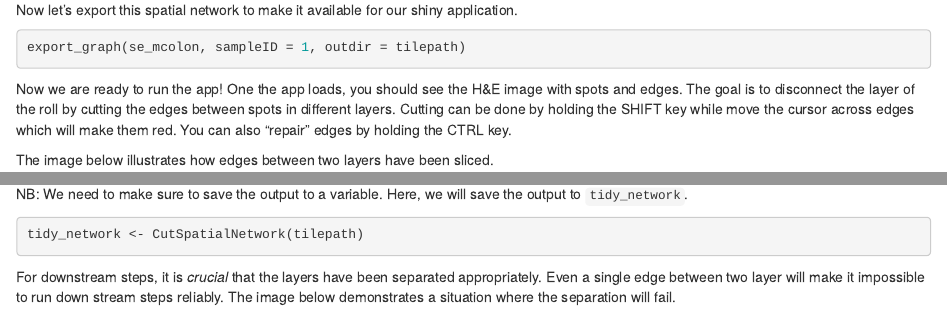
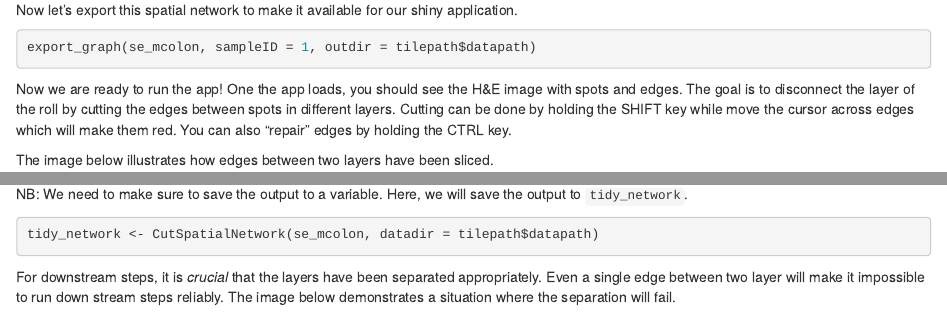
Before and after one commit to ludvigla/semla, an R Markdown document (vignettes/digital_unrolling.rmd): the page in a window 1100 px wide, from 1870 px down, and a second part further down, joined at a grey line. Rendered offline with R 4.5, knitr and Pandoc, with nearby package versions; some code elsewhere in the file could not run offline.

Commit message:
Add correct tilepath directory path

````diff
--- a/vignettes/digital_unrolling.rmd
+++ b/vignettes/digital_unrolling.rmd
@@ -80,7 +80,7 @@ In the plot above, you can see the edges that connects neighboring spots to each
 Now let's export this spatial network to make it available for our shiny application.
 
 ```{r eval=FALSE}
-export_graph(se_mcolon, sampleID = 1, outdir = tilepath)
+export_graph(se_mcolon, sampleID = 1, outdir = tilepath$datapath)
 ```
 
 Now we are ready to run the app! One the app loads, you should see the H&E image with spots and edges. The goal is to disconnect the layer of the roll by cutting the edges between spots in different layers. Cutting can be done by holding the SHIFT key while move the cursor across edges which will make them red. You can also "repair" edges by holding the CTRL key.
@@ -100,7 +100,7 @@ tidy_network <- readRDS("~/STUtility2/repo/tests/digital_unrolling_mcolon")
 ```
 
 ```{r eval=FALSE}
-tidy_network <- CutSpatialNetwork(tilepath)
+tidy_network <- CutSpatialNetwork(se_mcolon, datadir = tilepath$datapath)
 ```
 
 For downstream steps, it is *crucial* that the layers have been separated appropriately. Even a single edge between two layer will make it impossible to run down stream steps reliably. The image below demonstrates a situation where the separation will fail.
````
